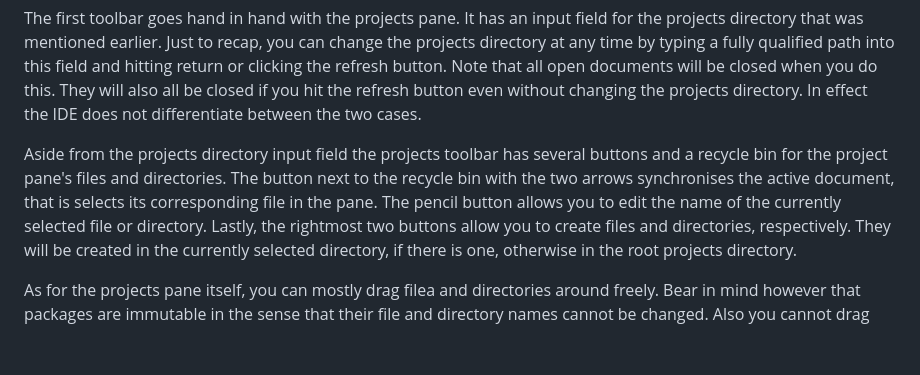
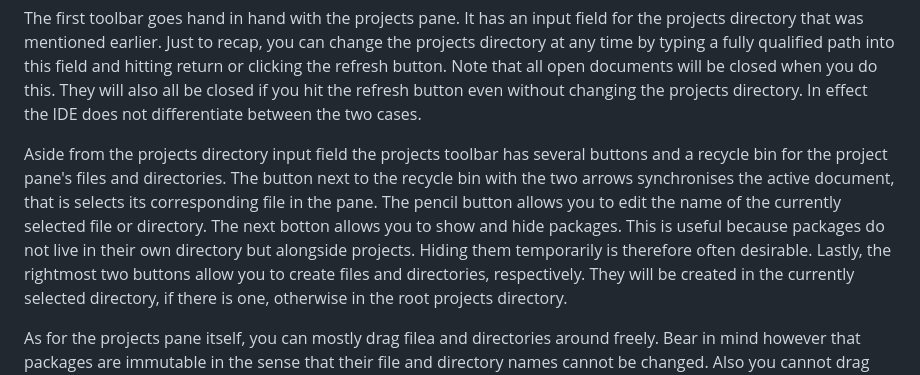
Before and after one commit to djalbat/the-occam-user-manual, a Markdown page: getting-to-grips-with-the-ide.md, the part around the change. Drawn GitHub-style; blank space fills up the shorter version.

Commit message:
Mentioned showing and hiding releases.

```diff
--- a/getting-to-grips-with-the-ide.md
+++ b/getting-to-grips-with-the-ide.md
@@ -29,6 +29,9 @@ In effect the IDE does not differentiate between the two cases.
 Aside from the projects directory input field the projects toolbar has several buttons and a recycle bin for the project pane's files and directories.
 The button next to the recycle bin with the two arrows synchronises the active document, that is selects its corresponding file in the pane.
 The pencil button allows you to edit the name of the currently selected file or directory.
+The next botton allows you to show and hide packages.
+This is useful because packages do not live in their own directory but alongside projects.
+Hiding them temporarily is therefore often desirable.
 Lastly, the rightmost two buttons allow you to create files and directories, respectively.
 They will be created in the currently selected directory, if there is one, otherwise in the root projects directory.
 
```
